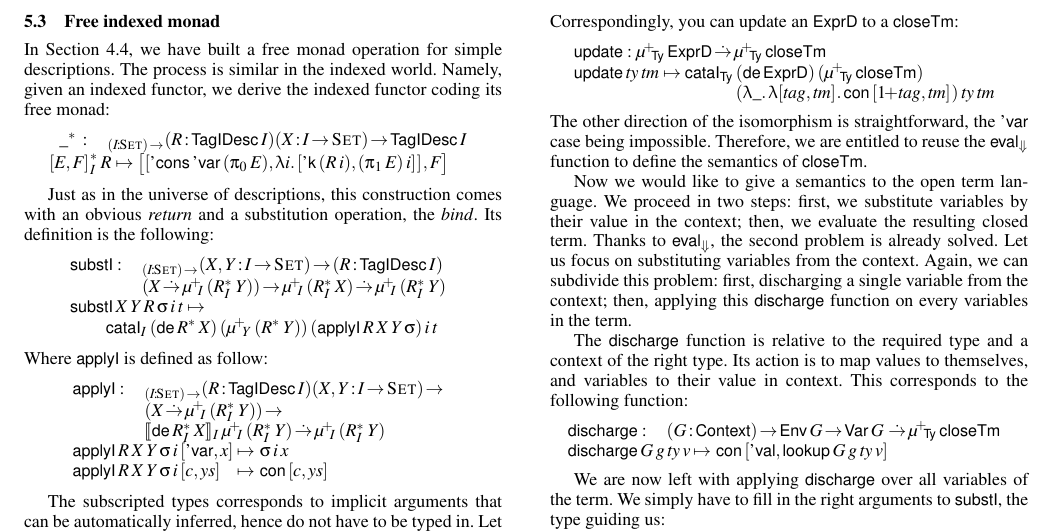
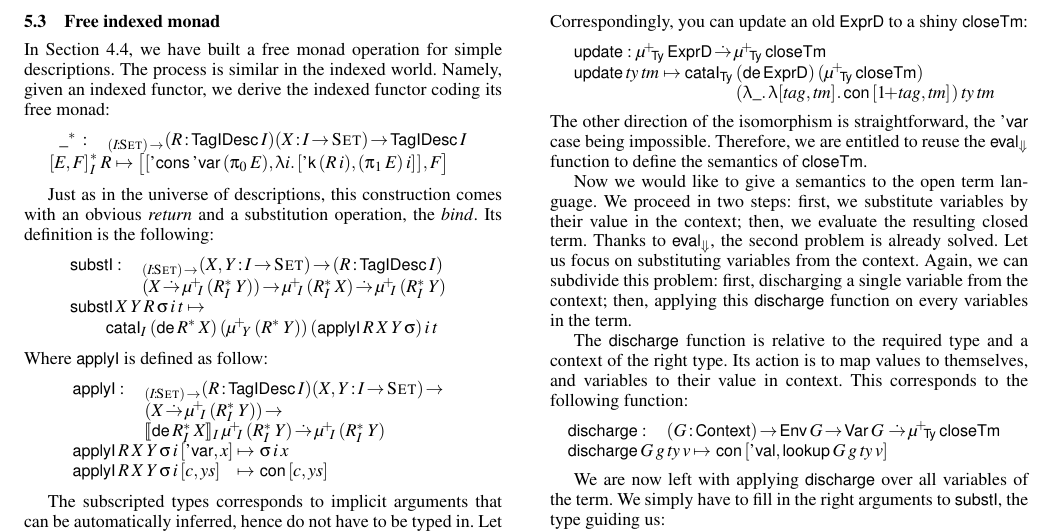
Before and after one commit to joelburget/pigment, a LaTeX paper (papers/icfp-2010-desc/paper.tex, which reads papers/icfp-2010-desc/paper_idesc.tex): part of page 10 of 12, cut so that both start at the same text. Compiled offline with pdfLaTeX; a missing font is replaced by an installed copy or a similar font.

Commit message:
Desc@ICFP: we can even afford some fanciness on that line

```diff
--- a/papers/icfp-2010-desc/paper_idesc.tex
+++ b/papers/icfp-2010-desc/paper_idesc.tex
@@ -979,7 +979,7 @@ monad assigning an empty set of values to variables
 %
 Allowing variables from an empty set is much like forbidding variables,
 so \(\closeTerm\) and \(\HExprD\) describe isomorphic
-datatypes. Correspondingly, you can update an \(\HExprD\) to a
+datatypes. Correspondingly, you can update an old \(\HExprD\) to a shiny
 \(\closeTerm\):
 %
 \[\stk{
```
